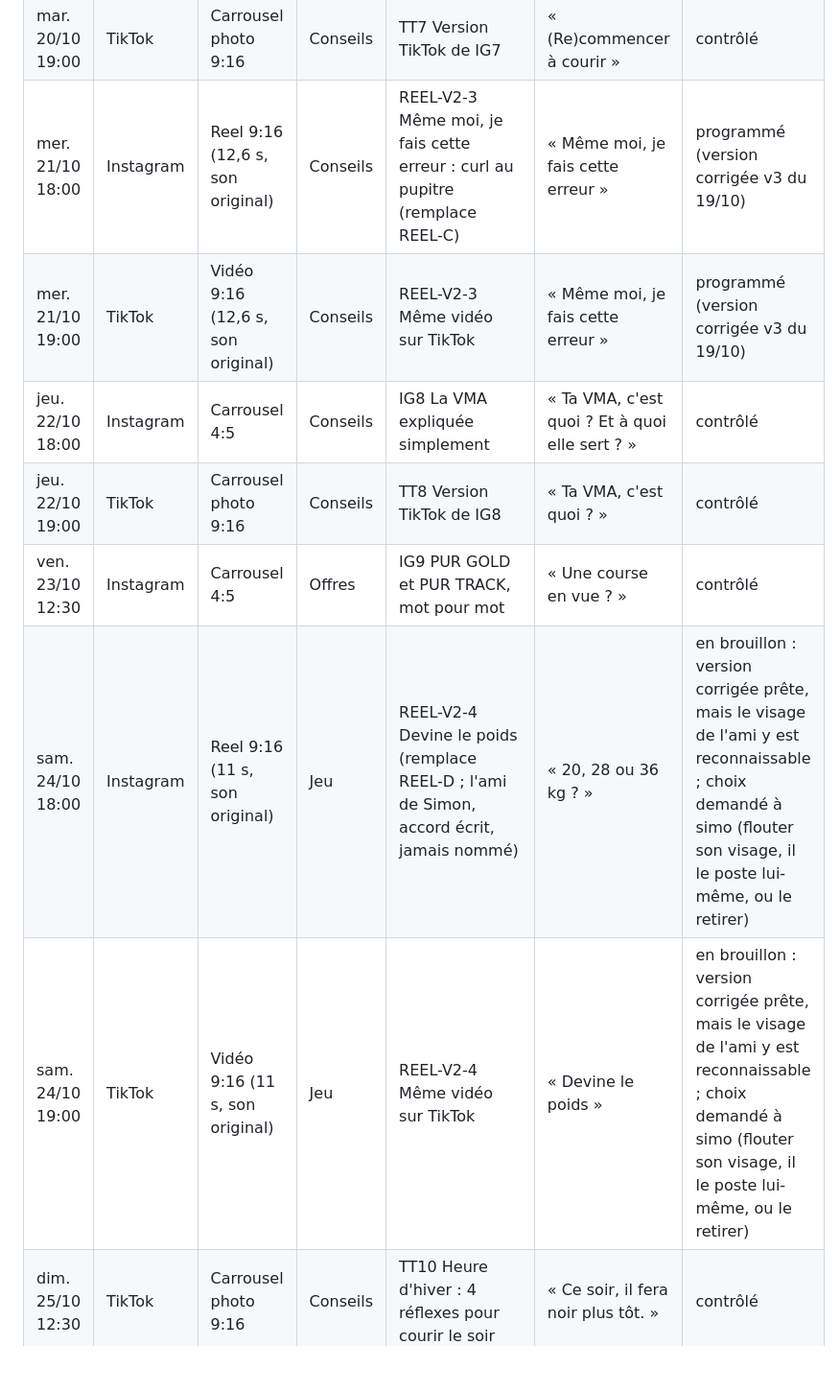
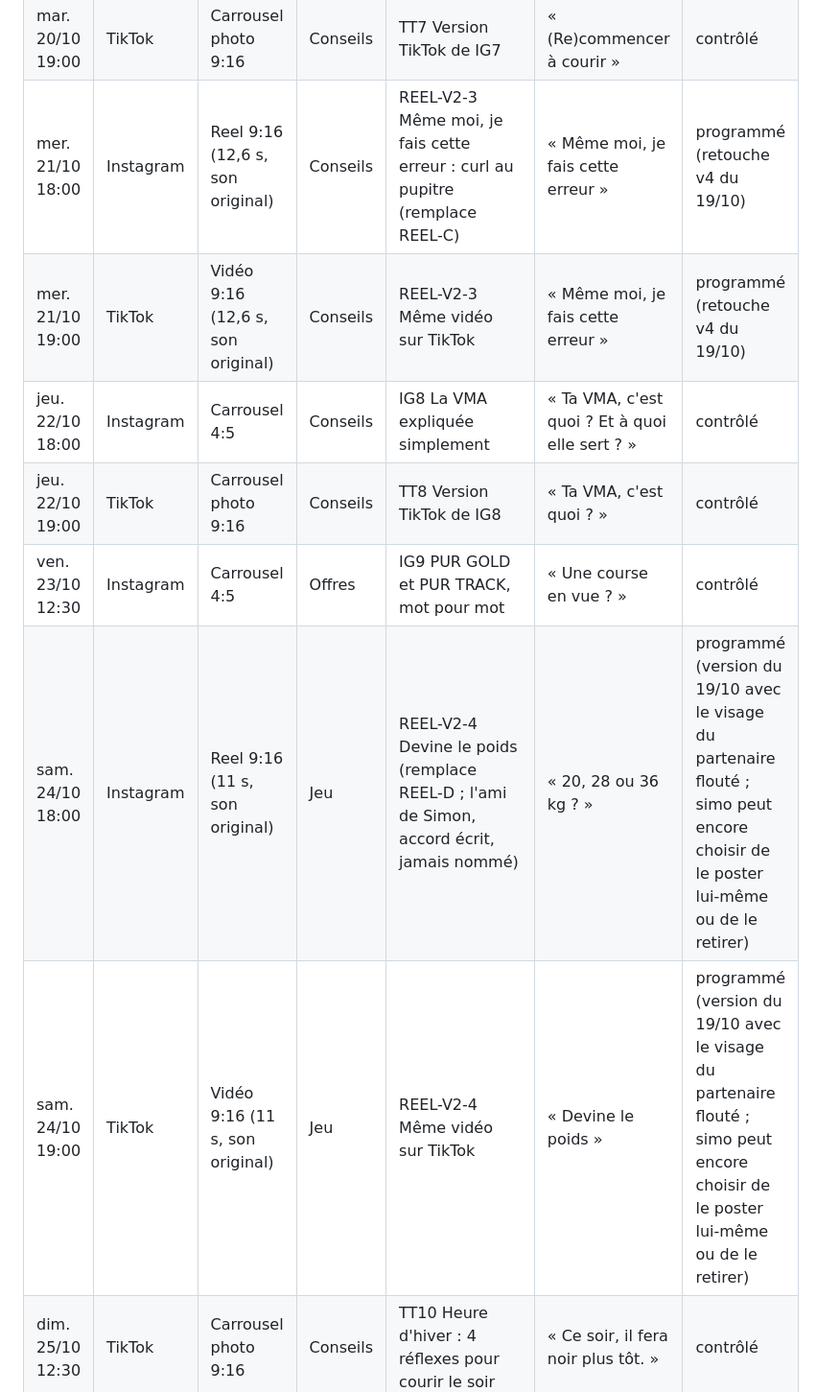
Before and after one commit to 78zy97pksf-sudo/new-agent-, a Markdown page: equipe/pole-marketing/calendrier-editorial.md, the part around the change. Shown at 96% size. Rendered like a GitHub page; blank space fills up the shorter version.

Commit message:
Calendrier : Reel 3 retouché et Reel 4 flouté programmés
Co-Authored-By: Claude Opus 5.5 (1M context) <noreply@anthropic.com>
Claude-Session: https://claude.ai/code/session_01FAgA2MBSiTZCPV8ixSg8Sb

```diff
--- a/equipe/pole-marketing/calendrier-editorial.md
+++ b/equipe/pole-marketing/calendrier-editorial.md
@@ -88,13 +88,13 @@ Images : `medias/semaine-2026-10-19/`.
 | lun. 19/10 19:00 | TikTok | Vidéo 9:16 (16,2 s, son original) | Simon en avant | REEL-V2-2 Même vidéo sur TikTok | « Dans ma tête pendant une série » | en brouillon (simo : pas assez original) ; le nouveau Reel reprend ce brouillon dès qu'il est livré |
 | mar. 20/10 18:00 | Instagram | Carrousel 4:5 | Conseils | IG7 (Re)commencer à courir : 3 conseils | « Tu veux (re)commencer à courir ? » | contrôlé |
 | mar. 20/10 19:00 | TikTok | Carrousel photo 9:16 | Conseils | TT7 Version TikTok de IG7 | « (Re)commencer à courir » | contrôlé |
-| mer. 21/10 18:00 | Instagram | Reel 9:16 (12,6 s, son original) | Conseils | REEL-V2-3 Même moi, je fais cette erreur : curl au pupitre (remplace REEL-C) | « Même moi, je fais cette erreur » | programmé (version corrigée v3 du 19/10) |
-| mer. 21/10 19:00 | TikTok | Vidéo 9:16 (12,6 s, son original) | Conseils | REEL-V2-3 Même vidéo sur TikTok | « Même moi, je fais cette erreur » | programmé (version corrigée v3 du 19/10) |
+| mer. 21/10 18:00 | Instagram | Reel 9:16 (12,6 s, son original) | Conseils | REEL-V2-3 Même moi, je fais cette erreur : curl au pupitre (remplace REEL-C) | « Même moi, je fais cette erreur » | programmé (retouche v4 du 19/10) |
+| mer. 21/10 19:00 | TikTok | Vidéo 9:16 (12,6 s, son original) | Conseils | REEL-V2-3 Même vidéo sur TikTok | « Même moi, je fais cette erreur » | programmé (retouche v4 du 19/10) |
 | jeu. 22/10 18:00 | Instagram | Carrousel 4:5 | Conseils | IG8 La VMA expliquée simplement | « Ta VMA, c'est quoi ? Et à quoi elle sert ? » | contrôlé |
 | jeu. 22/10 19:00 | TikTok | Carrousel photo 9:16 | Conseils | TT8 Version TikTok de IG8 | « Ta VMA, c'est quoi ? » | contrôlé |
 | ven. 23/10 12:30 | Instagram | Carrousel 4:5 | Offres | IG9 PUR GOLD et PUR TRACK, mot pour mot | « Une course en vue ? » | contrôlé |
-| sam. 24/10 18:00 | Instagram | Reel 9:16 (11 s, son original) | Jeu | REEL-V2-4 Devine le poids (remplace REEL-D ; l'ami de Simon, accord écrit, jamais nommé) | « 20, 28 ou 36 kg ? » | en brouillon : version corrigée prête, mais le visage de l'ami y est reconnaissable ; choix demandé à simo (flouter son visage, il le poste lui-même, ou le retirer) |
-| sam. 24/10 19:00 | TikTok | Vidéo 9:16 (11 s, son original) | Jeu | REEL-V2-4 Même vidéo sur TikTok | « Devine le poids » | en brouillon : version corrigée prête, mais le visage de l'ami y est reconnaissable ; choix demandé à simo (flouter son visage, il le poste lui-même, ou le retirer) |
+| sam. 24/10 18:00 | Instagram | Reel 9:16 (11 s, son original) | Jeu | REEL-V2-4 Devine le poids (remplace REEL-D ; l'ami de Simon, accord écrit, jamais nommé) | « 20, 28 ou 36 kg ? » | programmé (version du 19/10 avec le visage du partenaire flouté ; simo peut encore choisir de le poster lui-même ou de le retirer) |
+| sam. 24/10 19:00 | TikTok | Vidéo 9:16 (11 s, son original) | Jeu | REEL-V2-4 Même vidéo sur TikTok | « Devine le poids » | programmé (version du 19/10 avec le visage du partenaire flouté ; simo peut encore choisir de le poster lui-même ou de le retirer) |
 | dim. 25/10 12:30 | TikTok | Carrousel photo 9:16 | Conseils | TT10 Heure d'hiver : 4 réflexes pour courir le soir | « Ce soir, il fera noir plus tôt. » | contrôlé |
 
 ## Semaine 4 (26 octobre au 1er novembre) : progrès, séance maison, offre PUR GOLD
```
